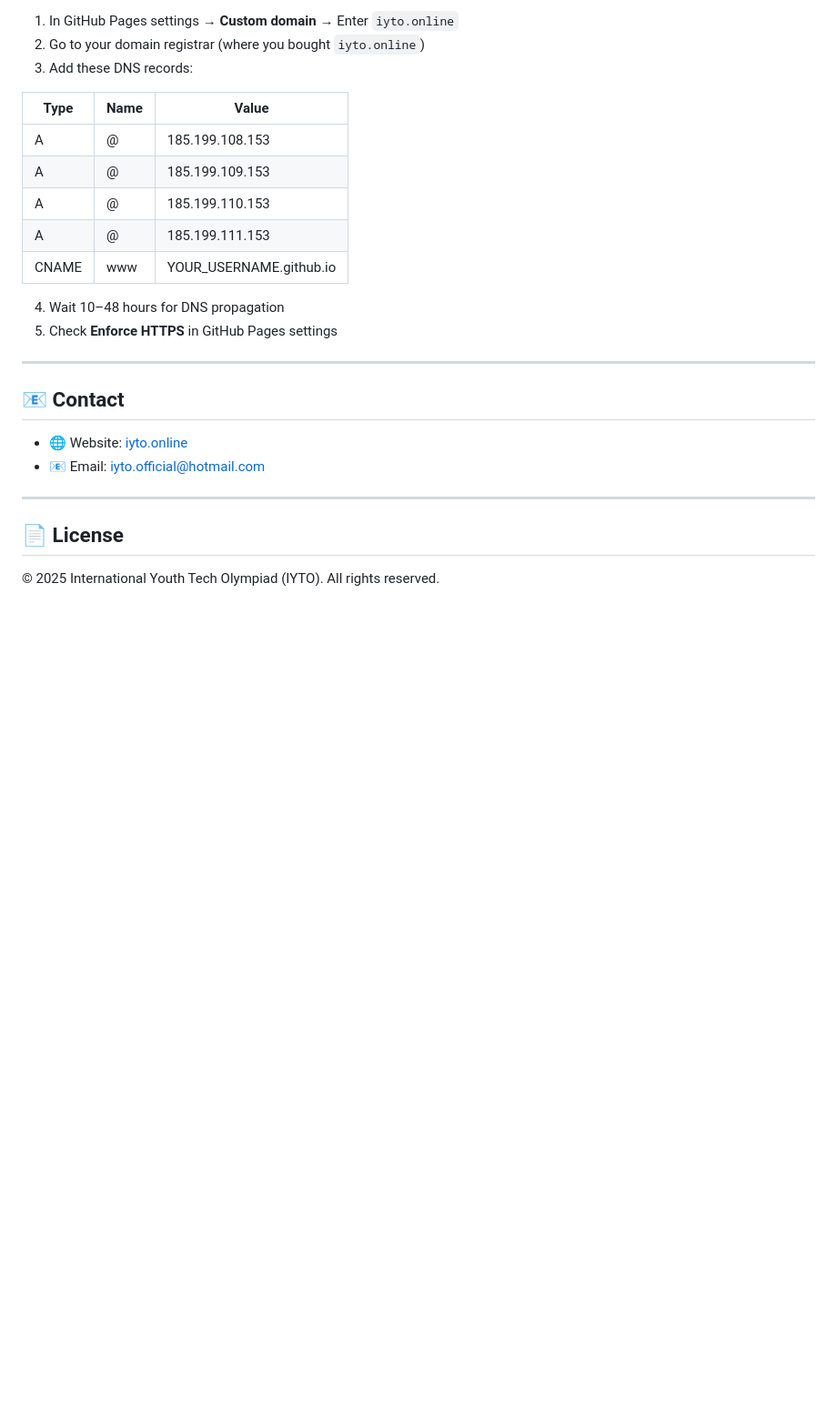
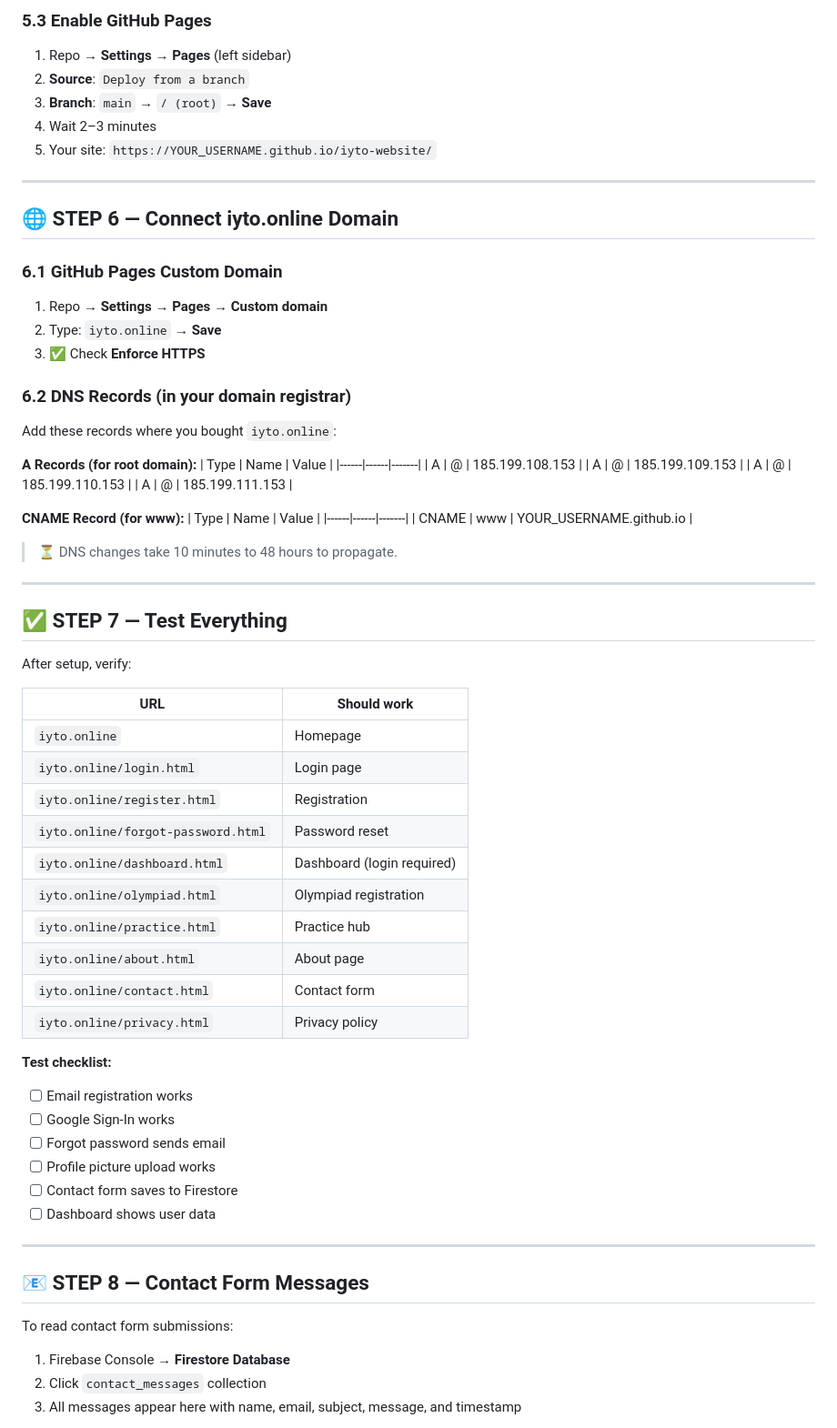
Before and after one commit to Fahimxbd/iyto-olympiad, a Markdown page: README.md, the part around one of its changes. Shown at 91% size. GitHub-like rendering; blank space fills up the shorter version.

```diff
--- a/README.md
+++ b/README.md
@@ -154,27 +171,70 @@ https://YOUR_USERNAME.github.io/iyto-website/
-1. In GitHub Pages settings → **Custom domain** → Enter `iyto.online`
-2. Go to your domain registrar (where you bought `iyto.online`)
-3. Add these DNS records:
-
-| Type  | Name | Value                        |
-|-------|------|------------------------------|
-| A     | @    | 185.199.108.153              |
-| A     | @    | 185.199.109.153              |
-| A     | @    | 185.199.110.153              |
-| A     | @    | 185.199.111.153              |
-| CNAME | www  | YOUR_USERNAME.github.io      |
-
-4. Wait 10–48 hours for DNS propagation
-5. Check **Enforce HTTPS** in GitHub Pages settings
+### 5.3 Enable GitHub Pages
+1. Repo → **Settings** → **Pages** (left sidebar)
+2. **Source**: `Deploy from a branch`
+3. **Branch**: `main` → `/ (root)` → **Save**
+4. Wait 2–3 minutes
+5. Your site: `https://YOUR_USERNAME.github.io/iyto-website/`
 
 ---
 
-## 📧 Contact
+## 🌐 STEP 6 — Connect iyto.online Domain
 
-- 🌐 Website: [iyto.online](https://iyto.online)
-- 📧 Email: [iyto.official@hotmail.com](mailto:iyto.official@hotmail.com)
+### 6.1 GitHub Pages Custom Domain
+1. Repo → **Settings** → **Pages** → **Custom domain**
+2. Type: `iyto.online` → **Save**
+3. ✅ Check **Enforce HTTPS**
+
+### 6.2 DNS Records (in your domain registrar)
+Add these records where you bought `iyto.online`:
+
+**A Records (for root domain):**
+| Type | Name | Value |
+|------|------|-------|
+| A | @ | 185.199.108.153 |
+| A | @ | 185.199.109.153 |
+| A | @ | 185.199.110.153 |
+| A | @ | 185.199.111.153 |
+
+**CNAME Record (for www):**
+| Type | Name | Value |
+|------|------|-------|
+| CNAME | www | YOUR_USERNAME.github.io |
+
+> ⏳ DNS changes take 10 minutes to 48 hours to propagate.
 
 ---
 
-## 📄 License
+## ✅ STEP 7 — Test Everything
 
-© 2025 International Youth Tech Olympiad (IYTO). All rights reserved.
+After setup, verify:
+
+| URL | Should work |
+|-----|-------------|
+| `iyto.online` | Homepage |
+| `iyto.online/login.html` | Login page |
+| `iyto.online/register.html` | Registration |
+| `iyto.online/forgot-password.html` | Password reset |
+| `iyto.online/dashboard.html` | Dashboard (login required) |
+| `iyto.online/olympiad.html` | Olympiad registration |
+| `iyto.online/practice.html` | Practice hub |
+| `iyto.online/about.html` | About page |
+| `iyto.online/contact.html` | Contact form |
+| `iyto.online/privacy.html` | Privacy policy |
+
+**Test checklist:**
+- [ ] Email registration works
+- [ ] Google Sign-In works
+- [ ] Forgot password sends email
+- [ ] Profile picture upload works
+- [ ] Contact form saves to Firestore
+- [ ] Dashboard shows user data
+
+---
+
+## 📧 STEP 8 — Contact Form Messages
+
+To read contact form submissions:
+1. Firebase Console → **Firestore Database**
+2. Click `contact_messages` collection
+3. All messages appear here with name, email, subject, message, and timestamp
+
```
Also changed, not shown: other parts of README.md (+167 -107 lines).
